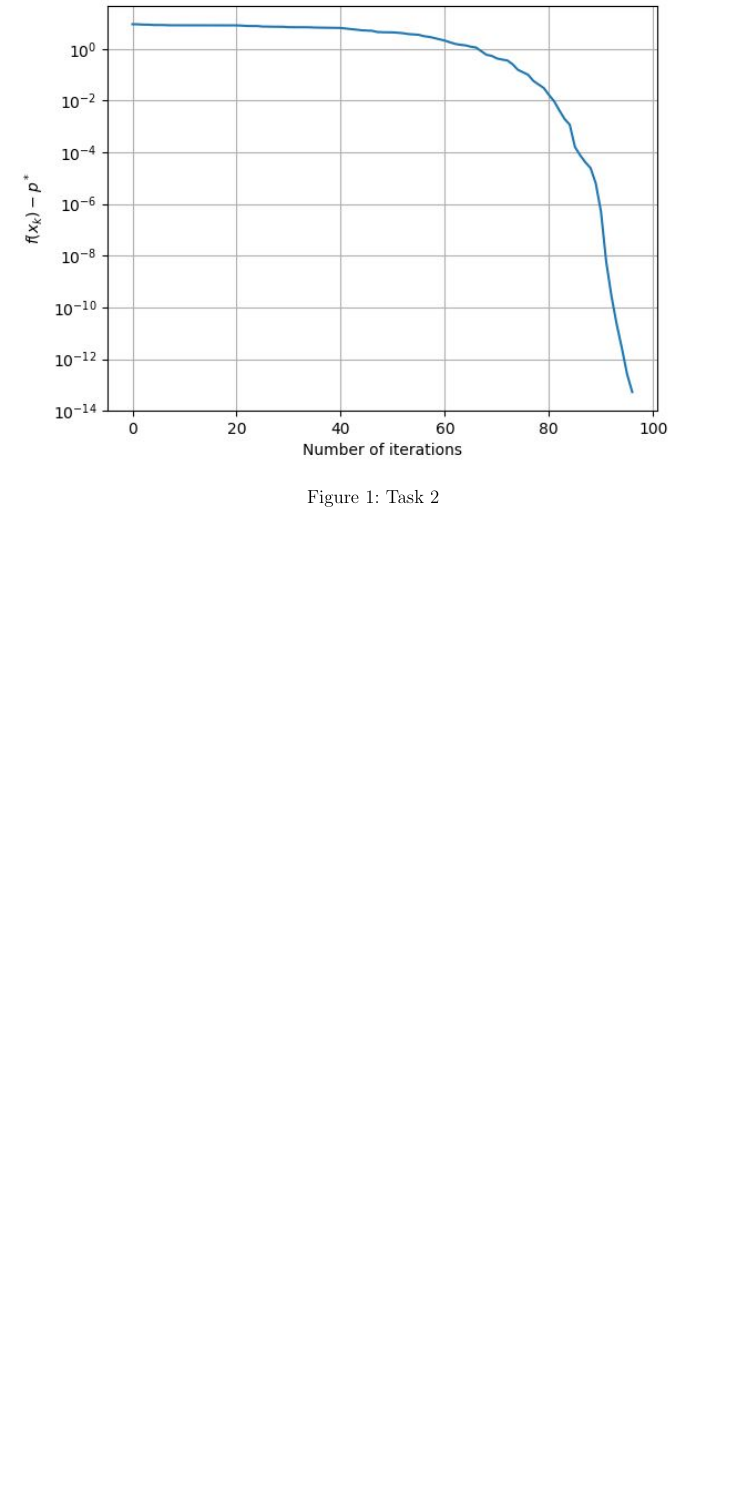
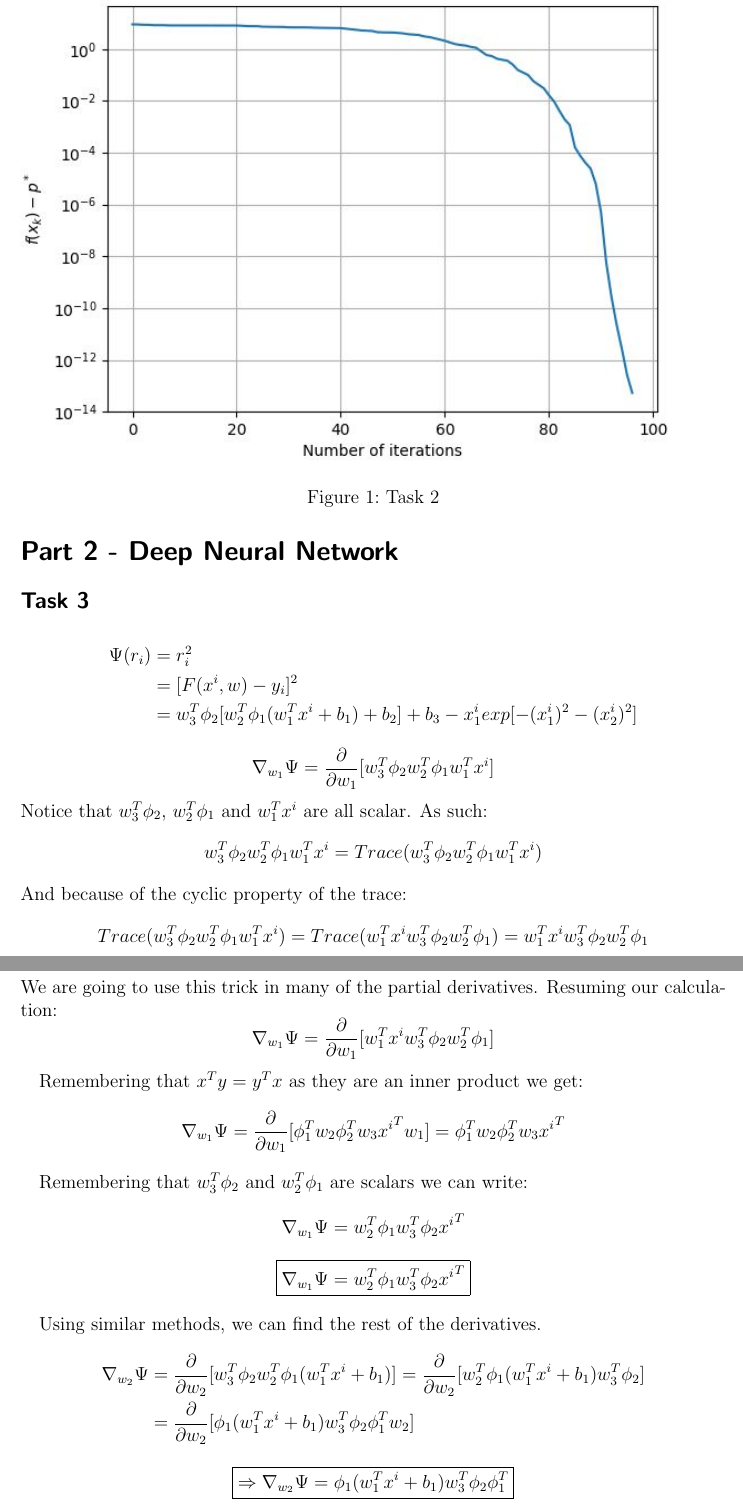
Before and after one commit to urikirsh/Optimization_hw3, a LaTeX problem sheet (hw3_311137095_321082026.tex): part of page 2 of 2 before the commit and two parts of pages 2 and 3 of 3 after it, the two joined at a grey line, cut so that both start at the same text, the shorter picture padded with empty space. Compiled offline with pdfLaTeX.

Commit message:
finished task 3

```diff
--- a/hw3_311137095_321082026.tex
+++ b/hw3_311137095_321082026.tex
@@ -26,8 +26,42 @@ $\nabla f(x_{final})=$[ 5.51033772e-07  6.67959021e-07 -4.45033926e-06  2.721067
   4.51107833e-06\\ -5.76553427e-07]
 $$||\nabla f(x_{final})|| = 9.381977770909129e-06$$
 We can see in the graph below that the error function $f(x_k)-p^*$, where $k$ is the number of iterations, is monotonously decreasing. This means we always advance in the direction of the minimum.
-\begin{figure}[h!]
+\begin{figure}[ht!]
 	\hfill\includegraphics[width=\linewidth]{rosenbrock_graph.jpg}\hspace*{\fill}
 	\caption{Task 2}
 \end{figure}
 
+\section*{Part 2 - Deep Neural Network}
+\subsection*{Task 3}
+\begin{align*}
+\Psi(r_i)&=r_i^2\\
+&=[F(x^i,w)-y_i]^2\\
+&=w_3^T\phi_2[w_2^T\phi_1(w_1^Tx^i+b_1)+b_2]+b_3 -x_1^i exp[-(x_1^i)^2-(x_2^i)^2]
+\end{align*}
+$$\nabla_{w_1}\Psi=\frac{\partial}{\partial w_1}[w_3^T\phi_2w_2^T\phi_1w_1^Tx^i]$$
+Notice that $w_3^T\phi_2$, $w_2^T\phi_1$ and $w_1^Tx^i$ are all scalar. As such:
+$$w_3^T\phi_2w_2^T\phi_1w_1^Tx^i = Trace(w_3^T\phi_2w_2^T\phi_1w_1^Tx^i)$$
+And because of the cyclic property of the trace:
+$$Trace(w_3^T\phi_2w_2^T\phi_1w_1^Tx^i)=Trace(w_1^Tx^iw_3^T\phi_2w_2^T\phi_1)=w_1^Tx^iw_3^T\phi_2w_2^T\phi_1$$
+We are going to use this trick in many of the partial derivatives. Resuming our calculation:
+$$\nabla_{w_1}\Psi=\frac{\partial}{\partial w_1}[w_1^Tx^iw_3^T\phi_2w_2^T\phi_1]$$
+
+Remembering that $x^Ty=y^Tx$ as they are an inner product we get:
+$$\nabla_{w_1}\Psi=\frac{\partial}{\partial w_1}[\phi_1^Tw_2\phi_2^Tw_3{x^i}^Tw_1]=\phi_1^Tw_2\phi_2^Tw_3{x^i}^T$$
+
+Remembering that $w_3^T\phi_2$ and $w_2^T\phi_1$ are scalars we can write:
+$$\nabla_{w_1}\Psi=w_2^T\phi_1w_3^T\phi_2{x^i}^T$$
+
+\begin{center}
+\boxed{\nabla_{w_1}\Psi=w_2^T\phi_1w_3^T\phi_2{x^i}^T}
+\end{center}
+
+Using similar methods, we can find the rest of the derivatives.
+\begin{align*}
+\nabla_{w_2}\Psi&=\frac{\partial}{\partial w_2}[w_3^T\phi_2w_2^T\phi_1(w_1^Tx^i+b_1)]=\frac{\partial}{\partial w_2}[w_2^T\phi_1(w_1^Tx^i+b_1)w_3^T\phi_2]\\
+&=\frac{\partial}{\partial w_2}[\phi_1(w_1^Tx^i+b_1)w_3^T\phi_2\phi_1^Tw_2]
+\end{align*}
+
+\begin{center}
+\boxed{\Rightarrow \nabla_{w_2}\Psi = \phi_1(w_1^Tx^i+b_1)w_3^T\phi_2\phi_1^T}
+\end{center}
```
Also changed, not shown: hw3_311137095_321082026.tex (19 more changed lines).
